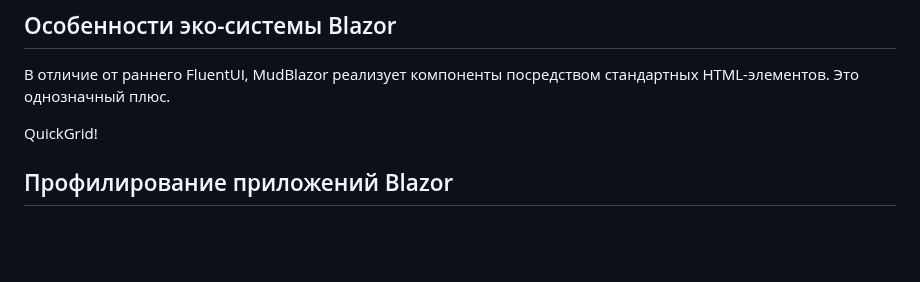
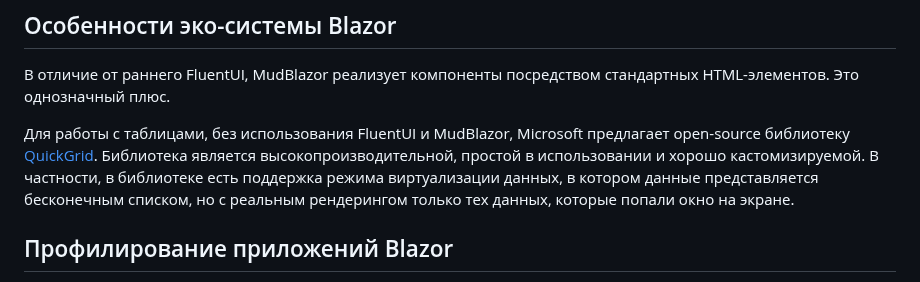
Before and after one commit to Kerminator1973/ReactDataTables, a Markdown page: blazor_competition.md, the part around the change. GitHub-like rendering; blank space fills up the shorter version.

Commit message:
#17: короткая справка о QuickGrid

```diff
--- a/blazor_competition.md
+++ b/blazor_competition.md
@@ -387,7 +387,7 @@ setDataTable(updatedTable);
 
 В отличие от раннего FluentUI, MudBlazor реализует компоненты посредством стандартных HTML-элементов. Это однозначный плюс.
 
-QuickGrid!
+Для работы с таблицами, без использования FluentUI и MudBlazor, Microsoft предлагает open-source библиотеку [QuickGrid](https://aspnet.github.io/quickgridsamples/). Библиотека является высокопроизводительной, простой в использовании и хорошо кастомизируемой. В частности, в библиотеке есть поддержка режима виртуализации данных, в котором данные представляется бесконечным списком, но с реальным рендерингом только тех данных, которые попали окно на экране.
 
 ## Профилирование приложений Blazor
 
```
